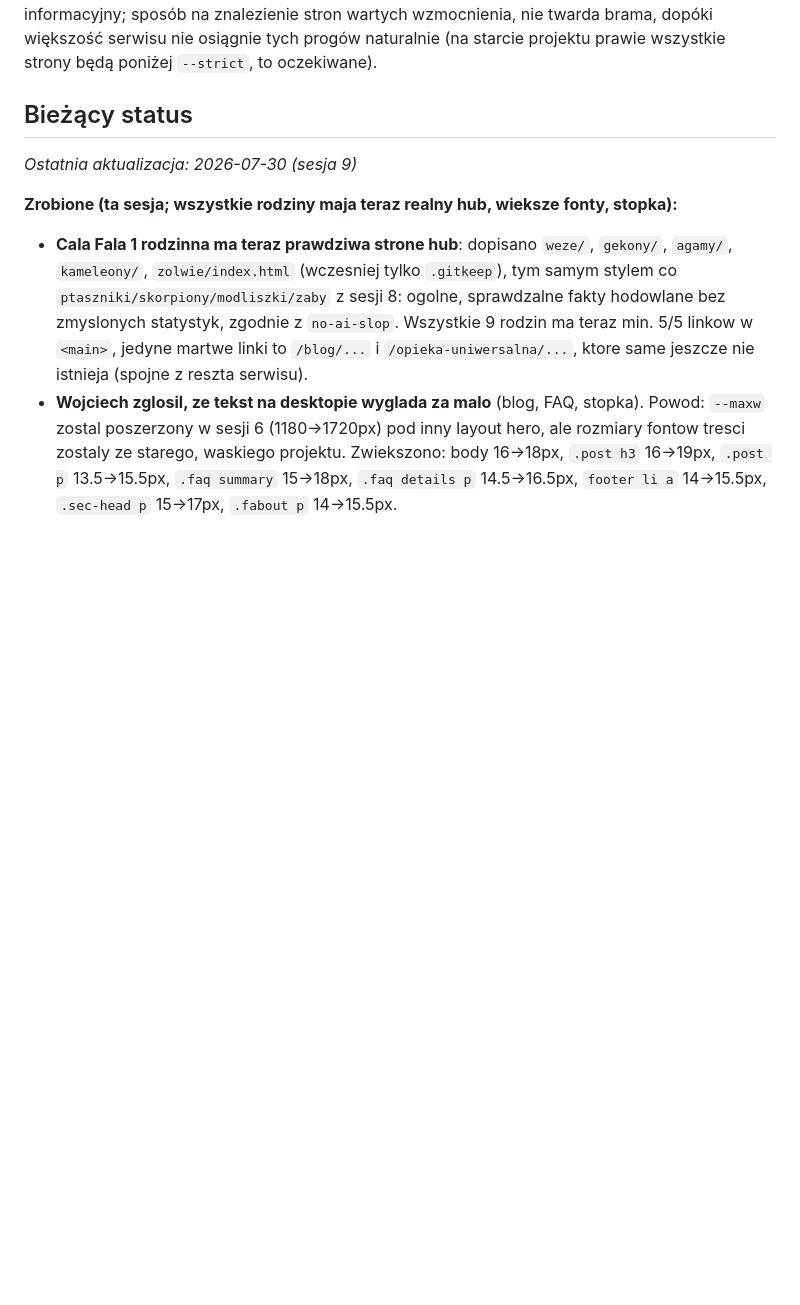
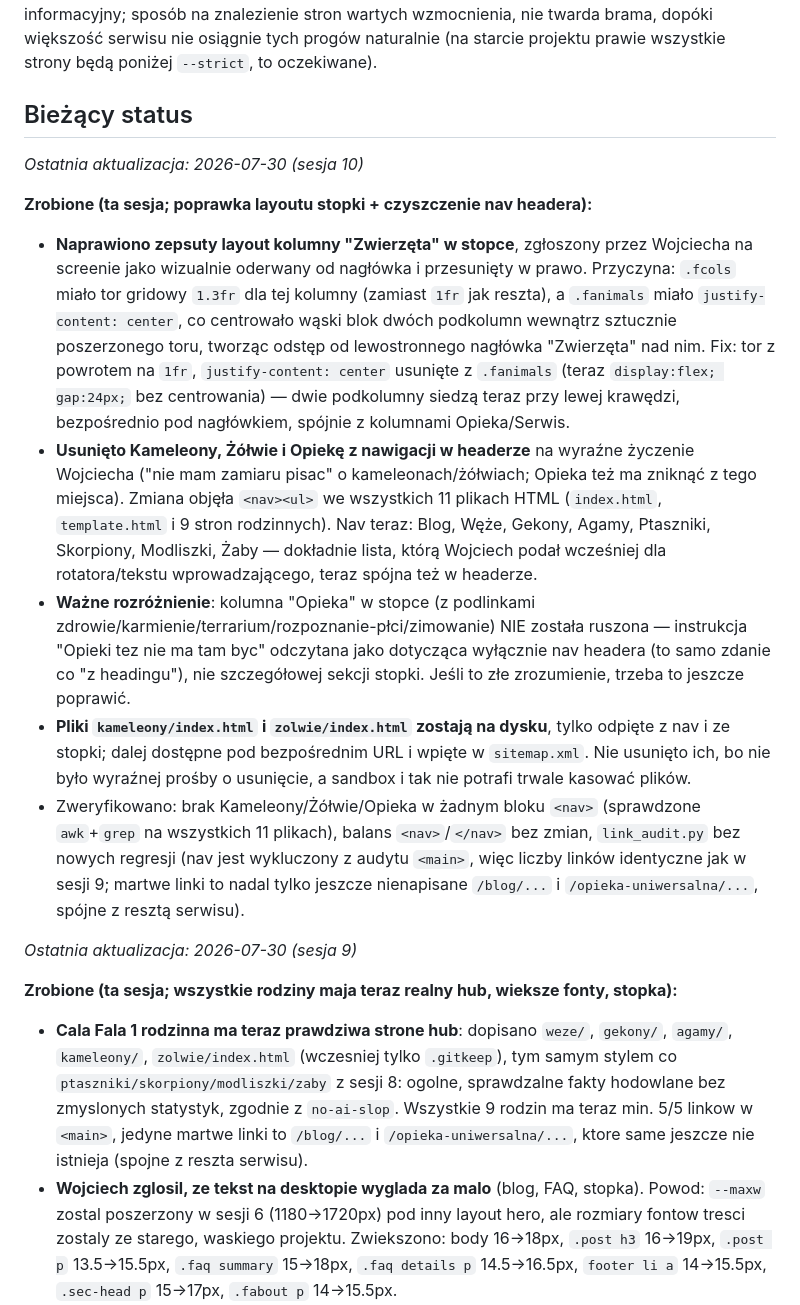
Before and after one commit to jansuski5-hub/terrariumdla.pl, a Markdown page: SITE_WORKFLOW.md, the part around the change. GitHub-like rendering; blank space fills up the shorter version.

Commit message:
SITE_WORKFLOW.md: status sesji 10 (naprawa stopki + czyszczenie nav headera)

```diff
--- a/SITE_WORKFLOW.md
+++ b/SITE_WORKFLOW.md
@@ -50,6 +50,15 @@ python3 scripts/link_audit.py                                          # cała s
 Flaga `--strict` sprawdza pełną tabelę progów per archetyp z `internal-linking-plan.md` (strona główna, filar, satelita, hub rodziny, poradnik) zamiast płaskiego minimum. Tryb strict jest informacyjny; sposób na znalezienie stron wartych wzmocnienia, nie twarda brama, dopóki większość serwisu nie osiągnie tych progów naturalnie (na starcie projektu prawie wszystkie strony będą poniżej `--strict`, to oczekiwane).
 
 ## Bieżący status
+
+_Ostatnia aktualizacja: 2026-07-30 (sesja 10)_
+
+**Zrobione (ta sesja; poprawka layoutu stopki + czyszczenie nav headera):**
+- **Naprawiono zepsuty layout kolumny "Zwierzęta" w stopce**, zgłoszony przez Wojciecha na screenie jako wizualnie oderwany od nagłówka i przesunięty w prawo. Przyczyna: `.fcols` miało tor gridowy `1.3fr` dla tej kolumny (zamiast `1fr` jak reszta), a `.fanimals` miało `justify-content: center`, co centrowało wąski blok dwóch podkolumn wewnątrz sztucznie poszerzonego toru, tworząc odstęp od lewostronnego nagłówka "Zwierzęta" nad nim. Fix: tor z powrotem na `1fr`, `justify-content: center` usunięte z `.fanimals` (teraz `display:flex; gap:24px;` bez centrowania) — dwie podkolumny siedzą teraz przy lewej krawędzi, bezpośrednio pod nagłówkiem, spójnie z kolumnami Opieka/Serwis.
+- **Usunięto Kameleony, Żółwie i Opiekę z nawigacji w headerze** na wyraźne życzenie Wojciecha ("nie mam zamiaru pisac" o kameleonach/żółwiach; Opieka też ma zniknąć z tego miejsca). Zmiana objęła `<nav><ul>` we wszystkich 11 plikach HTML (`index.html`, `template.html` i 9 stron rodzinnych). Nav teraz: Blog, Węże, Gekony, Agamy, Ptaszniki, Skorpiony, Modliszki, Żaby — dokładnie lista, którą Wojciech podał wcześniej dla rotatora/tekstu wprowadzającego, teraz spójna też w headerze.
+- **Ważne rozróżnienie**: kolumna "Opieka" w stopce (z podlinkami zdrowie/karmienie/terrarium/rozpoznanie-płci/zimowanie) NIE została ruszona — instrukcja "Opieki tez nie ma tam byc" odczytana jako dotycząca wyłącznie nav headera (to samo zdanie co "z headingu"), nie szczegółowej sekcji stopki. Jeśli to złe zrozumienie, trzeba to jeszcze poprawić.
+- **Pliki `kameleony/index.html` i `zolwie/index.html` zostają na dysku**, tylko odpięte z nav i ze stopki; dalej dostępne pod bezpośrednim URL i wpięte w `sitemap.xml`. Nie usunięto ich, bo nie było wyraźnej prośby o usunięcie, a sandbox i tak nie potrafi trwale kasować plików.
+- Zweryfikowano: brak Kameleony/Żółwie/Opieka w żadnym bloku `<nav>` (sprawdzone `awk`+`grep` na wszystkich 11 plikach), balans `<nav>`/`</nav>` bez zmian, `link_audit.py` bez nowych regresji (nav jest wykluczony z audytu `<main>`, więc liczby linków identyczne jak w sesji 9; martwe linki to nadal tylko jeszcze nienapisane `/blog/...` i `/opieka-uniwersalna/...`, spójne z resztą serwisu).
 
 _Ostatnia aktualizacja: 2026-07-30 (sesja 9)_
 
```
